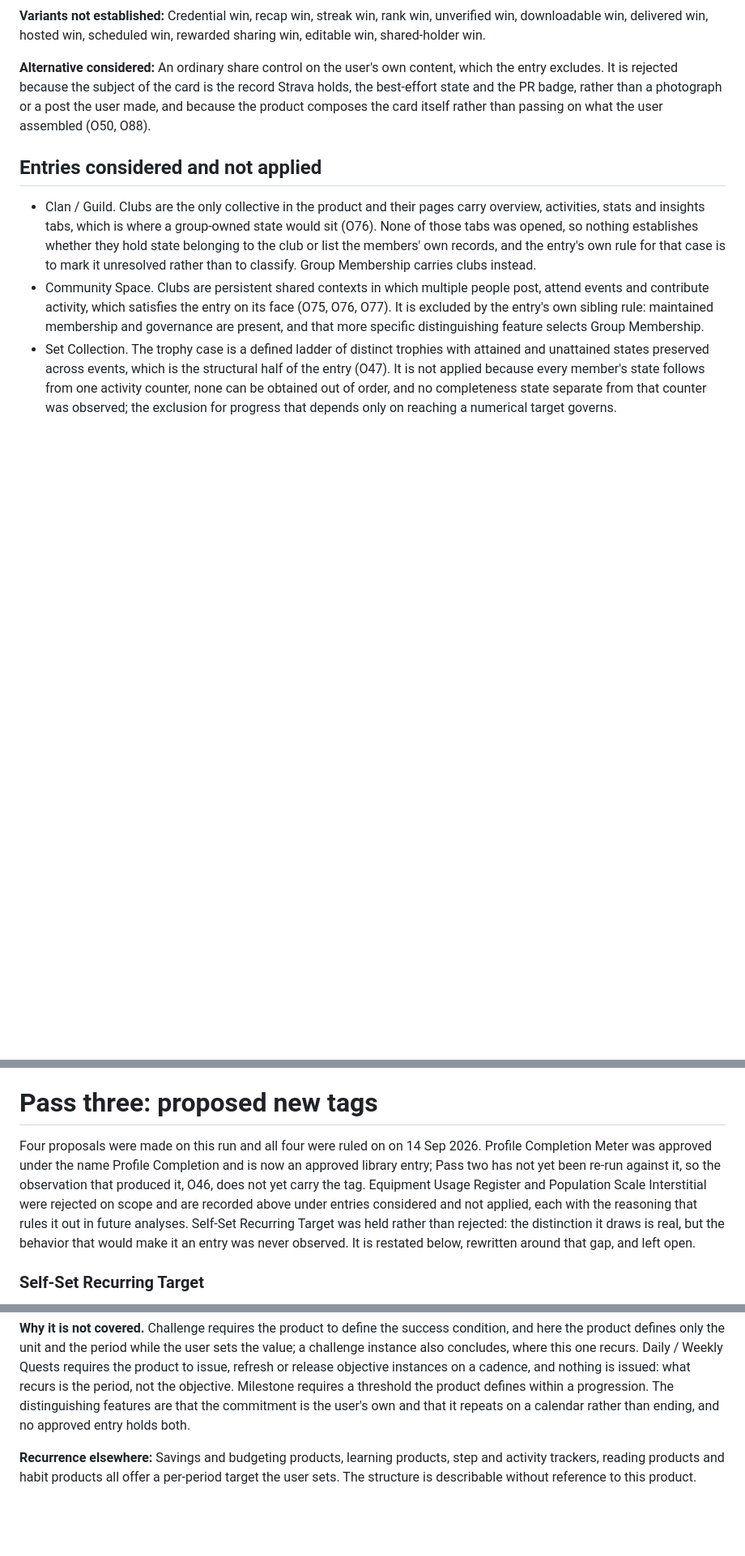
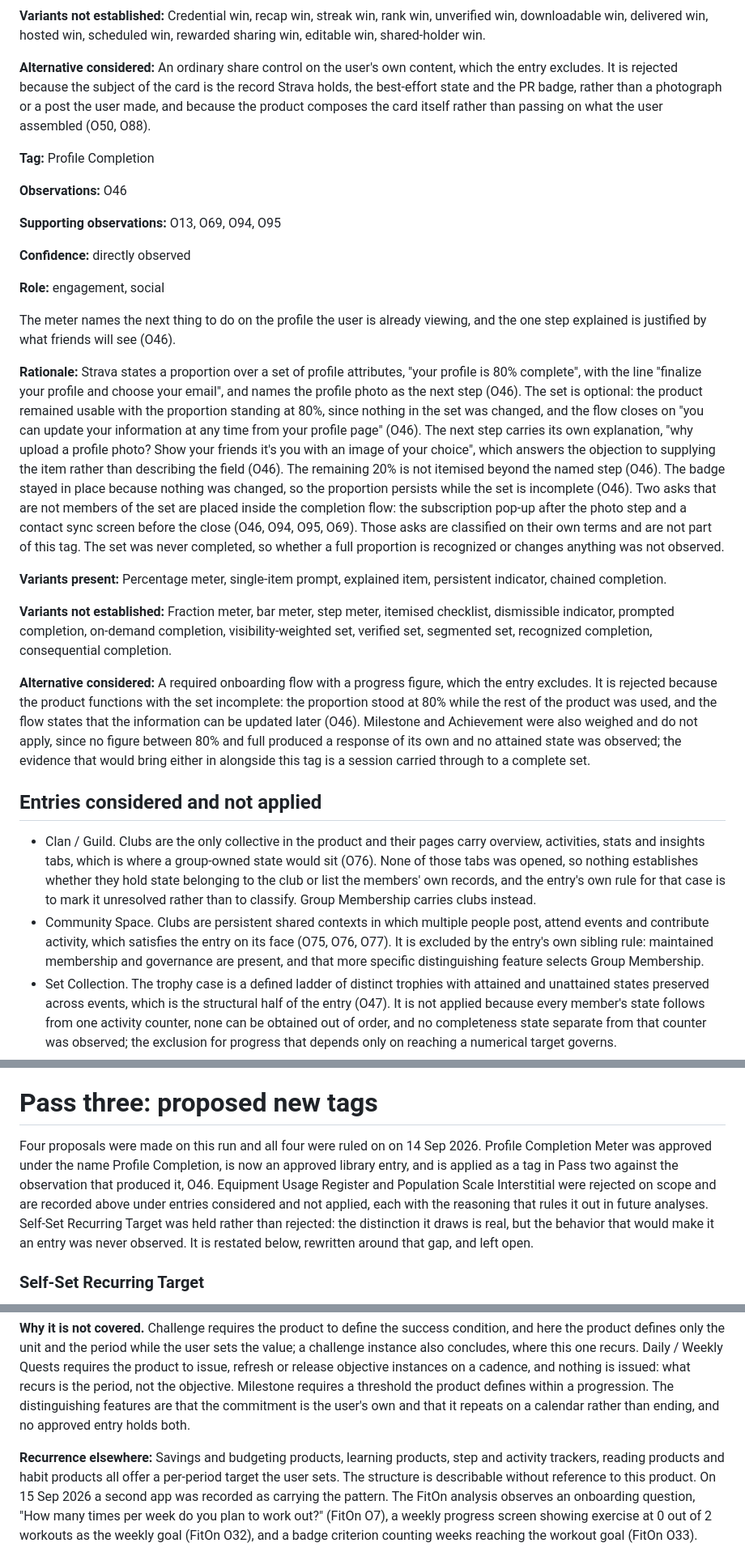
Before and after one commit to lavkozakijevic/mechanics-playbook-prototype, a Markdown page: sources/analyses/strava.md, 3 parts joined by grey strips. Shown at 81% size. Rendered like a GitHub page; blank space fills up the shorter version.

```diff
--- a/sources/analyses/strava.md
+++ b/sources/analyses/strava.md
@@ -1320,6 +1320,26 @@ The composed card is offered at the moment the record is created and its named d
 
 **Alternative considered:** An ordinary share control on the user's own content, which the entry excludes. It is rejected because the subject of the card is the record Strava holds, the best-effort state and the PR badge, rather than a photograph or a post the user made, and because the product composes the card itself rather than passing on what the user assembled (O50, O88).
 
+**Tag:** Profile Completion
+
+**Observations:** O46
+
+**Supporting observations:** O13, O69, O94, O95
+
+**Confidence:** directly observed
+
+**Role:** engagement, social
+
+The meter names the next thing to do on the profile the user is already viewing, and the one step explained is justified by what friends will see (O46).
+
+**Rationale:** Strava states a proportion over a set of profile attributes, "your profile is 80% complete", with the line "finalize your profile and choose your email", and names the profile photo as the next step (O46). The set is optional: the product remained usable with the proportion standing at 80%, since nothing in the set was changed, and the flow closes on "you can update your information at any time from your profile page" (O46). The next step carries its own explanation, "why upload a profile photo? Show your friends it's you with an image of your choice", which answers the objection to supplying the item rather than describing the field (O46). The remaining 20% is not itemised beyond the named step (O46). The badge stayed in place because nothing was changed, so the proportion persists while the set is incomplete (O46). Two asks that are not members of the set are placed inside the completion flow: the subscription pop-up after the photo step and a contact sync screen before the close (O46, O94, O95, O69). Those asks are classified on their own terms and are not part of this tag. The set was never completed, so whether a full proportion is recognized or changes anything was not observed.
+
+**Variants present:** Percentage meter, single-item prompt, explained item, persistent indicator, chained completion.
+
+**Variants not established:** Fraction meter, bar meter, step meter, itemised checklist, dismissible indicator, prompted completion, on-demand completion, visibility-weighted set, verified set, segmented set, recognized completion, consequential completion.
+
+**Alternative considered:** A required onboarding flow with a progress figure, which the entry excludes. It is rejected because the product functions with the set incomplete: the proportion stood at 80% while the rest of the product was used, and the flow states that the information can be updated later (O46). Milestone and Achievement were also weighed and do not apply, since no figure between 80% and full produced a response of its own and no attained state was observed; the evidence that would bring either in alongside this tag is a session carried through to a complete set.
+
 ## Entries considered and not applied
 
 - Clan / Guild. Clubs are the only collective in the product and their pages carry overview, activities, stats and insights tabs, which is where a group-owned state would sit (O76). None of those tabs was opened, so nothing establishes whether they hold state belonging to the club or list the members' own records, and the entry's own rule for that case is to mark it unresolved rather than to classify. Group Membership carries clubs instead.
@@ -1387,7 +1407,7 @@ The composed card is offered at the moment the record is created and its named d
 
 # Pass three: proposed new tags
 
-Four proposals were made on this run and all four were ruled on on 14 Sep 2026. Profile Completion Meter was approved under the name Profile Completion and is now an approved library entry; Pass two has not yet been re-run against it, so the observation that produced it, O46, does not yet carry the tag. Equipment Usage Register and Population Scale Interstitial were rejected on scope and are recorded above under entries considered and not applied, each with the reasoning that rules it out in future analyses. Self-Set Recurring Target was held rather than rejected: the distinction it draws is real, but the behavior that would make it an entry was never observed. It is restated below, rewritten around that gap, and left open.
+Four proposals were made on this run and all four were ruled on on 14 Sep 2026. Profile Completion Meter was approved under the name Profile Completion, is now an approved library entry, and is applied as a tag in Pass two against the observation that produced it, O46. Equipment Usage Register and Population Scale Interstitial were rejected on scope and are recorded above under entries considered and not applied, each with the reasoning that rules it out in future analyses. Self-Set Recurring Target was held rather than rejected: the distinction it draws is real, but the behavior that would make it an entry was never observed. It is restated below, rewritten around that gap, and left open.
 
 ### Self-Set Recurring Target
 
@@ -1399,5 +1419,5 @@ Four proposals were made on this run and all four were ruled on on 14 Sep 2026.
 
 **Why it is not covered.** Challenge requires the product to define the success condition, and here the product defines only the unit and the period while the user sets the value; a challenge instance also concludes, where this one recurs. Daily / Weekly Quests requires the product to issue, refresh or release objective instances on a cadence, and nothing is issued: what recurs is the period, not the objective. Milestone requires a threshold the product defines within a progression. The distinguishing features are that the commitment is the user's own and that it repeats on a calendar rather than ending, and no approved entry holds both.
 
-**Recurrence elsewhere:** Savings and budgeting products, learning products, step and activity trackers, reading products and habit products all offer a per-period target the user sets. The structure is describable without reference to this product.
+**Recurrence elsewhere:** Savings and budgeting products, learning products, step and activity trackers, reading products and habit products all offer a per-period target the user sets. The structure is describable without reference to this product. On 15 Sep 2026 a second app was recorded as carrying the pattern. The FitOn analysis observes an onboarding question, "How many times per week do you plan to work out?" (FitOn O7), a weekly progress screen showing exercise at 0 out of 2 workouts as the weekly goal (FitOn O32), and a badge criterion counting weeks reaching the workout goal (FitOn O33).
 
```
Also changed, not shown: other parts of sources/analyses/strava.md (+2 -2 lines), sources/analyses/dave.md (+271 -276 lines).
